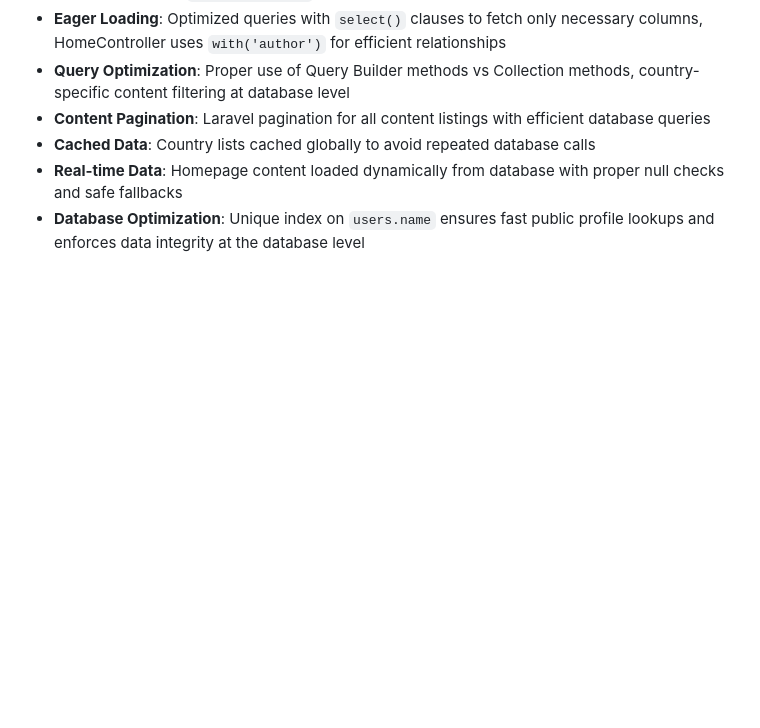
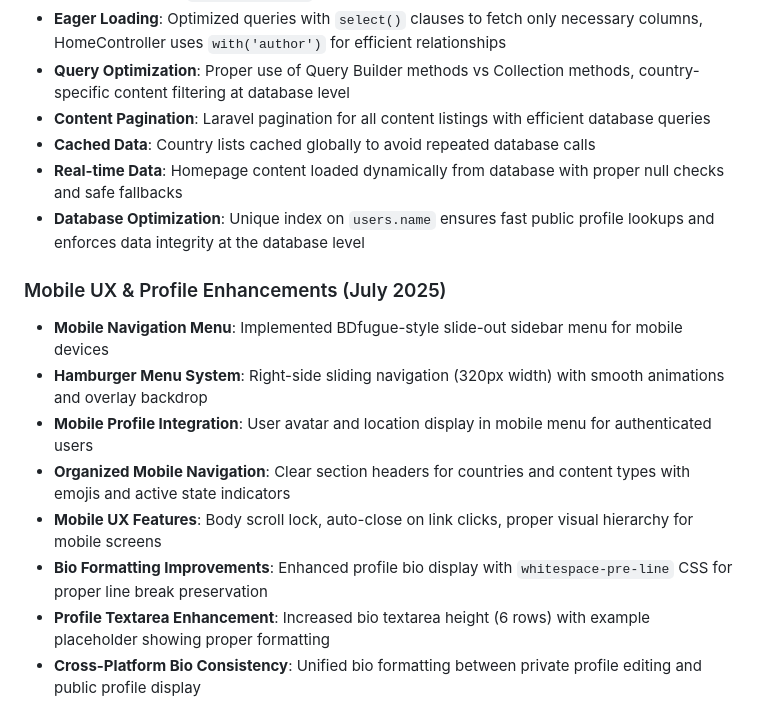
Before and after one commit to fceprika/sekaijin, a Markdown page: CLAUDE.md, the part around the change. Drawn GitHub-style; blank space fills up the shorter version.

Commit message:
📚 Update CLAUDE.md with mobile UX and profile enhancements
- Document mobile navigation sidebar implementation
- Add bio formatting improvements section
- Include details on hamburger menu system and mobile UX features
- Document profile textarea enhancements and cross-platform consistency
- Keep project documentation current with latest UI/UX improvements

🤖 Generated with [Claude Code](https://claude.ai/code)

Co-Authored-By: Claude <noreply@anthropic.com>

```diff
--- a/CLAUDE.md
+++ b/CLAUDE.md
@@ -327,3 +327,13 @@ The Mapbox token is configured in `config/services.php` and used in the interact
 - **Cached Data**: Country lists cached globally to avoid repeated database calls
 - **Real-time Data**: Homepage content loaded dynamically from database with proper null checks and safe fallbacks
 - **Database Optimization**: Unique index on `users.name` ensures fast public profile lookups and enforces data integrity at the database level
+
+### Mobile UX & Profile Enhancements (July 2025)
+- **Mobile Navigation Menu**: Implemented BDfugue-style slide-out sidebar menu for mobile devices
+- **Hamburger Menu System**: Right-side sliding navigation (320px width) with smooth animations and overlay backdrop
+- **Mobile Profile Integration**: User avatar and location display in mobile menu for authenticated users
+- **Organized Mobile Navigation**: Clear section headers for countries and content types with emojis and active state indicators
+- **Mobile UX Features**: Body scroll lock, auto-close on link clicks, proper visual hierarchy for mobile screens
+- **Bio Formatting Improvements**: Enhanced profile bio display with `whitespace-pre-line` CSS for proper line break preservation
+- **Profile Textarea Enhancement**: Increased bio textarea height (6 rows) with example placeholder showing proper formatting
+- **Cross-Platform Bio Consistency**: Unified bio formatting between private profile editing and public profile display
```
